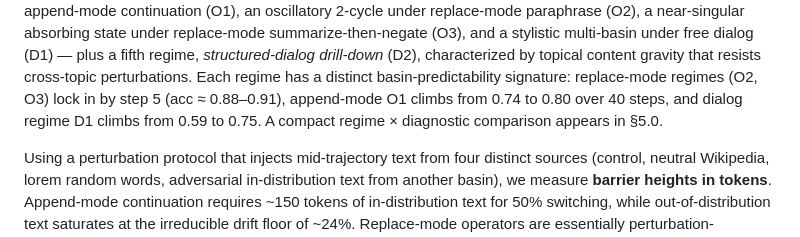
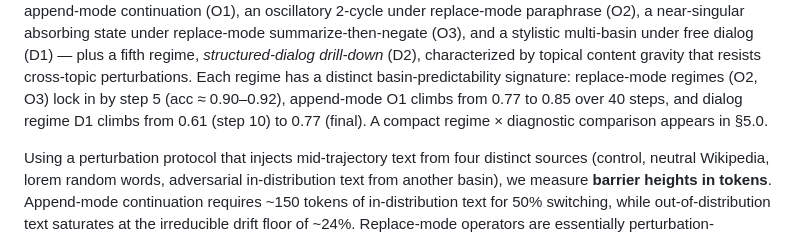
Before and after one commit to kaplan196883/llmattr, a Markdown page: llm_attractor_experiment/ARTICLE.md, the part around one of its changes. Rendered like a GitHub page.

```diff
--- a/llm_attractor_experiment/ARTICLE.md
+++ b/llm_attractor_experiment/ARTICLE.md
@@ -24,9 +24,10 @@ multi-basin under free dialog (D1) — plus a fifth regime,
 *structured-dialog drill-down* (D2), characterized by topical content
 gravity that resists cross-topic perturbations. Each regime has a
 distinct basin-predictability signature: replace-mode regimes (O2,
-O3) lock in by step 5 (acc ≈ 0.88–0.91), append-mode O1 climbs from
-0.74 to 0.80 over 40 steps, and dialog regime D1 climbs from 0.59 to
-0.75. A compact regime × diagnostic comparison appears in §5.0.
+O3) lock in by step 5 (acc ≈ 0.90–0.92), append-mode O1 climbs from
+0.77 to 0.85 over 40 steps, and dialog regime D1 climbs from 0.61
+(step 10) to 0.77 (final). A compact regime × diagnostic comparison
+appears in §5.0.
 
 Using a perturbation protocol that injects mid-trajectory text from four
 distinct sources (control, neutral Wikipedia, lorem random words,
```
Also changed, not shown: other parts of llm_attractor_experiment/ARTICLE.md (+94 -42 lines).
